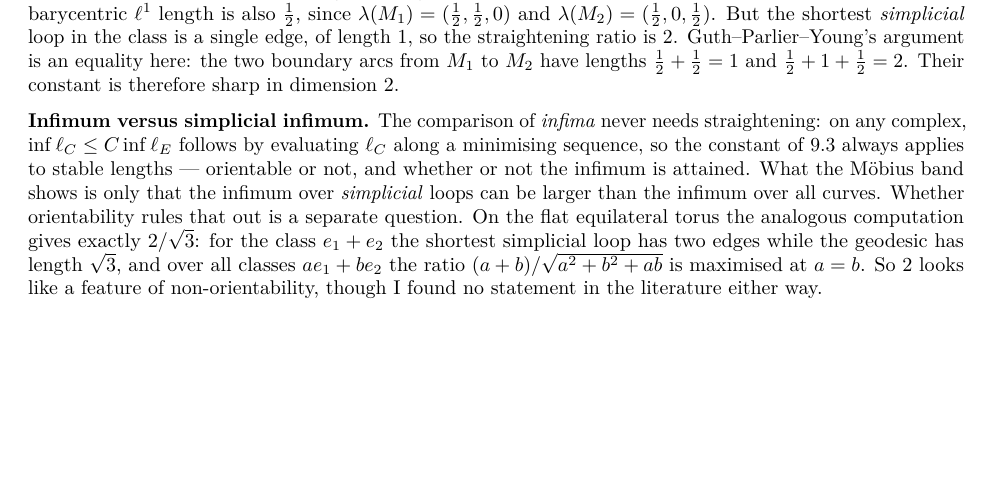
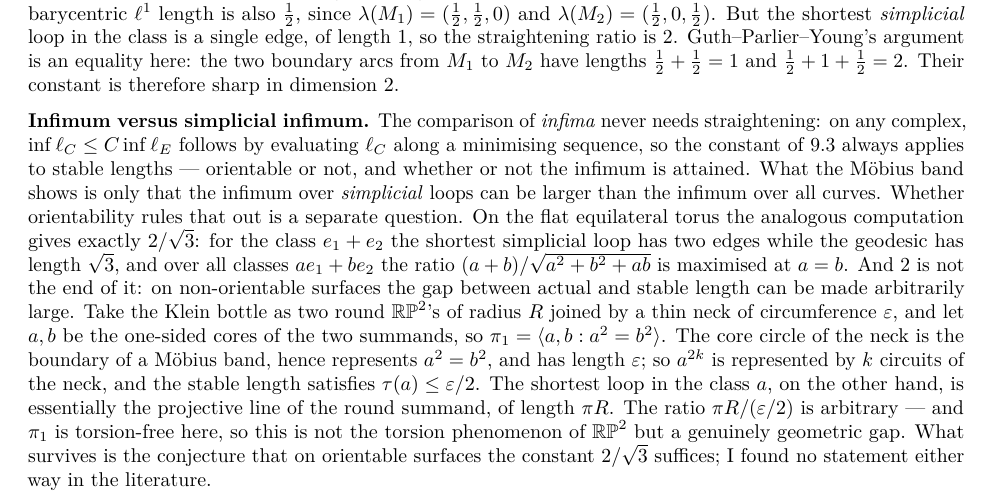
Before and after one commit to dpthurst/snowflake-distortion, a LaTeX document (reports/expansion-prior-work.tex): part of page 31 of 36, cut so that both start at the same text, the shorter picture padded with empty space. Compiled offline with pdfLaTeX.

Commit message:
reports: memo 9.6 — arbitrarily large actual/stable gaps on the Klein bottle (two round RP2's, thin neck)

```diff
--- a/reports/expansion-prior-work.tex
+++ b/reports/expansion-prior-work.tex
@@ -2660,8 +2660,23 @@ equilateral torus the analogous computation gives exactly \(2/\sqrt3\):
 for the class \(e_1+e_2\) the shortest simplicial loop has two edges
 while the geodesic has length \(\sqrt3\), and over all classes
 \(a e_1+b e_2\) the ratio \((a+b)/\sqrt{a^2+b^2+ab}\) is maximised at
-\(a=b\). So \(2\) looks like a feature of non-orientability, though I
-found no statement in the literature either way.
+\(a=b\). And \(2\) is not the end of it: on non-orientable surfaces the
+gap between actual and stable length can be made arbitrarily large. Take
+the Klein bottle as two round \(\mathbb{RP}^2\)'s of radius \(R\) joined
+by a thin neck of circumference \(\varepsilon\), and let \(a,b\) be the
+one-sided cores of the two summands, so
+\(\pi_1=\langle a,b:a^2=b^2\rangle\). The core circle of the neck is the
+boundary of a M\"{o}bius band, hence represents \(a^2=b^2\), and has
+length \(\varepsilon\); so \(a^{2k}\) is represented by \(k\) circuits
+of the neck, and the stable length satisfies
+\(\tau(a)\le\varepsilon/2\). The shortest loop in the class \(a\), on
+the other hand, is essentially the projective line of the round summand,
+of length \(\pi R\). The ratio \(\pi R/(\varepsilon/2)\) is arbitrary
+--- and \(\pi_1\) is torsion-free here, so this is not the torsion
+phenomenon of \(\mathbb{RP}^2\) but a genuinely geometric gap. What
+survives is the conjecture that on orientable surfaces the constant
+\(2/\sqrt3\) suffices; I found no statement either way in the
+literature.
 
 \textbf{Attainment, and when it gives equality.}
 \textbf{Freedman--Hass--Scott}, ``Closed geodesics on surfaces'',
```
Also changed, not shown: reports/expansion-prior-work.md (+1 -1 lines).
